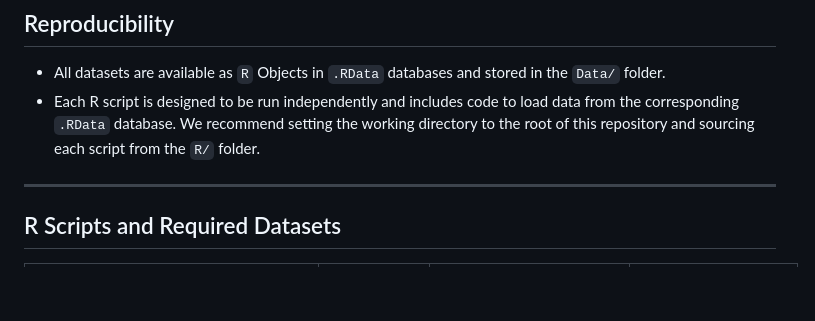
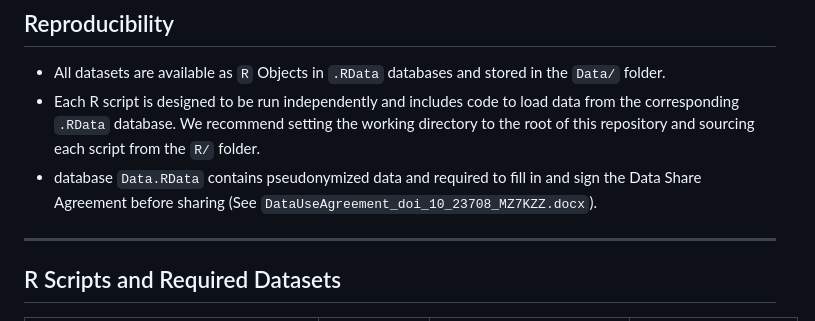
Before and after one commit to Nmoiroux/REACT_TLGH, a Markdown page: README.md, the part around the change. GitHub-like rendering; blank space fills up the shorter version.

Commit message:
add DTA info

```diff
--- a/README.md
+++ b/README.md
@@ -33,6 +33,7 @@ All datasets are described in `metadata.Rmd`. The `metadata.Rmd` provides a stru
 
 - All datasets are available as `R` Objects in `.RData` databases and stored in the `Data/` folder.
 - Each R script is designed to be run independently and includes code to load data from the corresponding `.RData` database. We recommend setting the working directory to the root of this repository and sourcing each script from the `R/` folder.
+- database `Data.RData` contains pseudonymized data and required to fill in and sign the Data Share Agreement before sharing (See `DataUseAgreement_doi_10_23708_MZ7KZZ.docx`).
 
 ---
 
```
